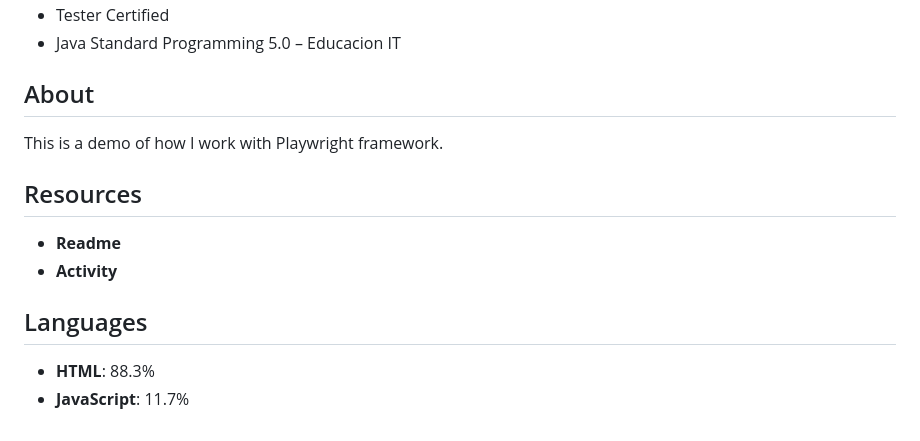
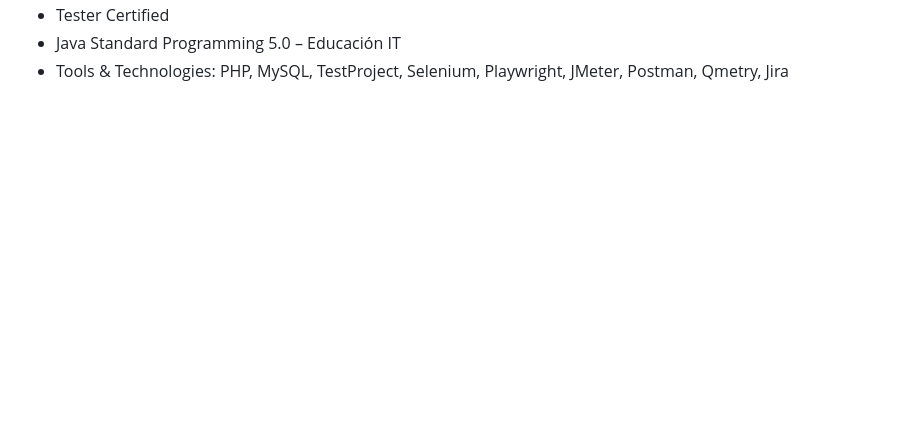
Before and after one commit to gastonlesbe/Gaston-playwright-Demo, a Markdown page: README.md, the part around one of its changes. Drawn GitHub-style; blank space fills up the shorter version.

```diff
--- a/README.md
+++ b/README.md
@@ -67,13 +139,4 @@ Results-driven Senior QA Engineer with 8+ years of experience in software develo
 - Tester Certified
-- Java Standard Programming 5.0 – Educacion IT
-
-## About
-This is a demo of how I work with Playwright framework.
-
-## Resources
-- **Readme**
-- **Activity**
-
-## Languages
-- **HTML**: 88.3%
-- **JavaScript**: 11.7%
+- Java Standard Programming 5.0 – Educación IT
+- Tools & Technologies: PHP, MySQL, TestProject, Selenium, Playwright, JMeter,
+  Postman, Qmetry, Jira
```
Also changed, not shown: other parts of README.md (+125 -53 lines).
